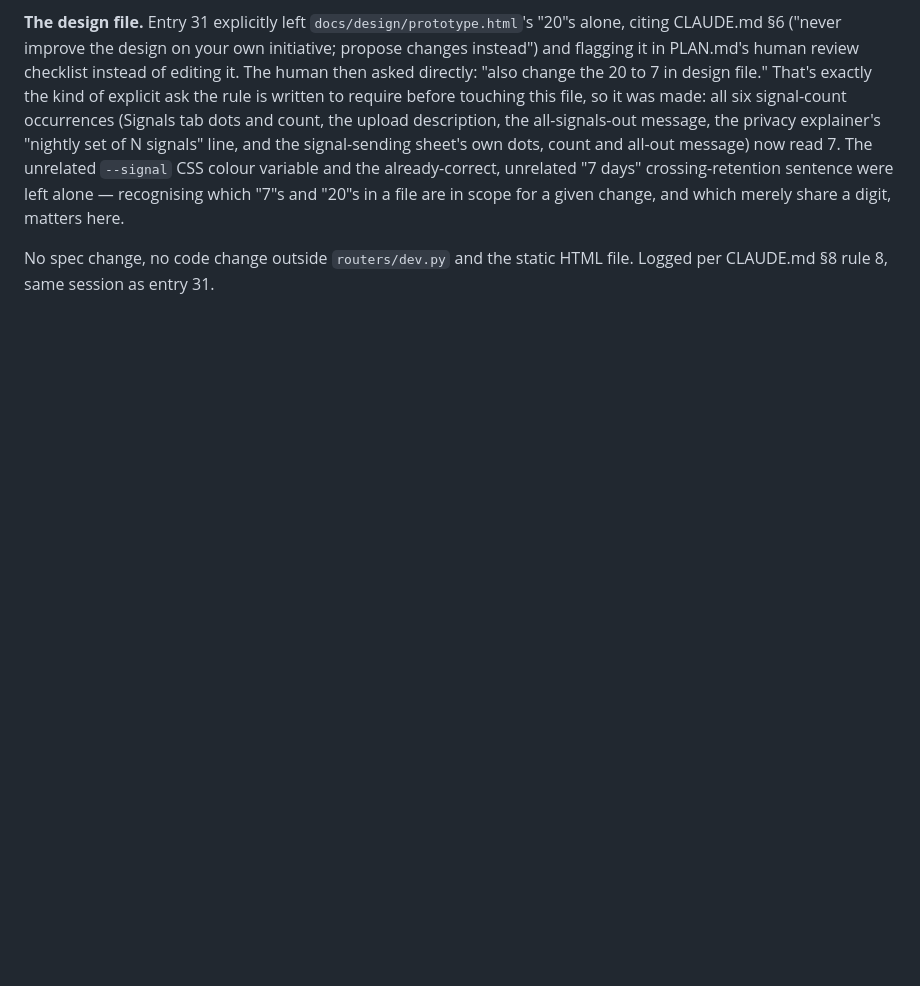
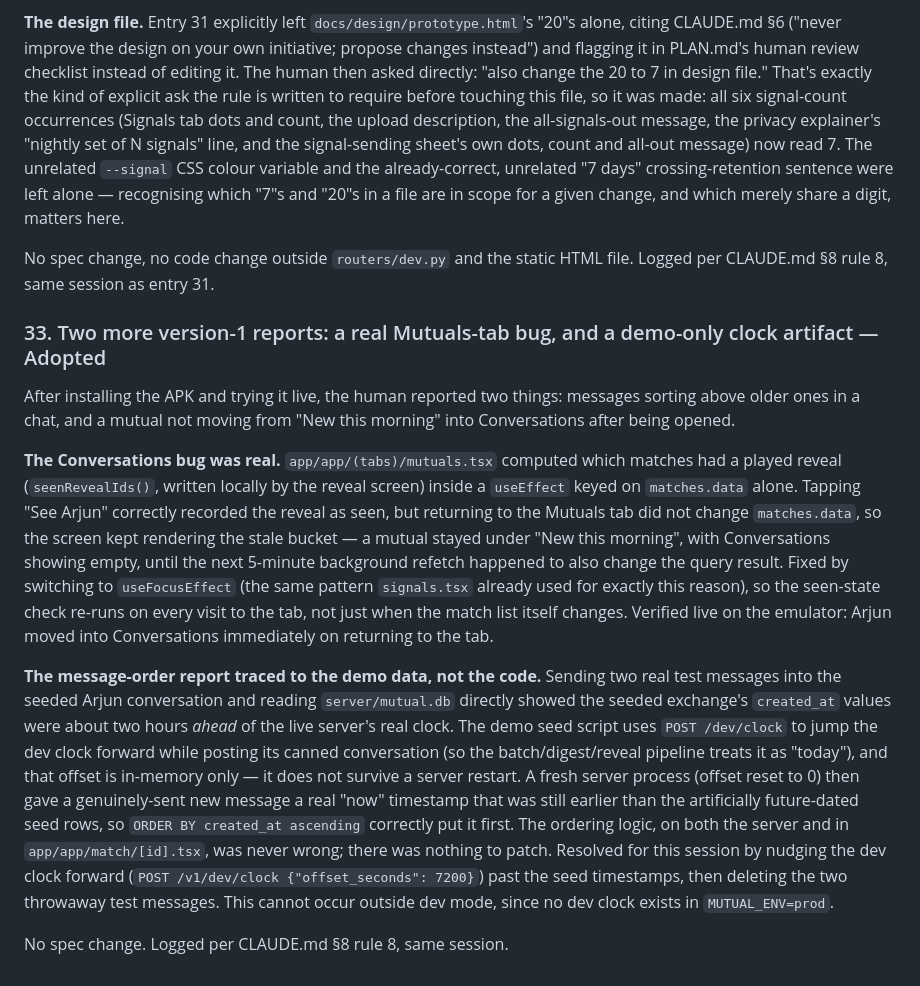
Before and after one commit to sankarpuppala/Mutual, a Markdown page: docs/DECISIONS_LOG.md, the part around the change. Rendered like a GitHub page; blank space fills up the shorter version.

Commit message:
log entry 33 and a progress-log entry for the mutuals-tab fix
Co-Authored-By: Claude Sonnet 5 <noreply@anthropic.com>

```diff
--- a/docs/DECISIONS_LOG.md
+++ b/docs/DECISIONS_LOG.md
@@ -1645,3 +1645,41 @@ change, and which merely share a digit, matters here.
 
 No spec change, no code change outside `routers/dev.py` and the static HTML
 file. Logged per CLAUDE.md §8 rule 8, same session as entry 31.
+
+### 33. Two more version-1 reports: a real Mutuals-tab bug, and a demo-only clock artifact — Adopted
+
+After installing the APK and trying it live, the human reported two things:
+messages sorting above older ones in a chat, and a mutual not moving from
+"New this morning" into Conversations after being opened.
+
+**The Conversations bug was real.** `app/app/(tabs)/mutuals.tsx` computed
+which matches had a played reveal (`seenRevealIds()`, written locally by the
+reveal screen) inside a `useEffect` keyed on `matches.data` alone. Tapping
+"See Arjun" correctly recorded the reveal as seen, but returning to the
+Mutuals tab did not change `matches.data`, so the screen kept rendering the
+stale bucket — a mutual stayed under "New this morning", with Conversations
+showing empty, until the next 5-minute background refetch happened to also
+change the query result. Fixed by switching to `useFocusEffect` (the same
+pattern `signals.tsx` already used for exactly this reason), so the seen-state
+check re-runs on every visit to the tab, not just when the match list itself
+changes. Verified live on the emulator: Arjun moved into Conversations
+immediately on returning to the tab.
+
+**The message-order report traced to the demo data, not the code.** Sending
+two real test messages into the seeded Arjun conversation and reading
+`server/mutual.db` directly showed the seeded exchange's `created_at` values
+were about two hours *ahead* of the live server's real clock. The demo seed
+script uses `POST /dev/clock` to jump the dev clock forward while posting its
+canned conversation (so the batch/digest/reveal pipeline treats it as
+"today"), and that offset is in-memory only — it does not survive a server
+restart. A fresh server process (offset reset to 0) then gave a genuinely-sent
+new message a real "now" timestamp that was still earlier than the
+artificially future-dated seed rows, so `ORDER BY created_at ascending`
+correctly put it first. The ordering logic, on both the server and in
+`app/app/match/[id].tsx`, was never wrong; there was nothing to patch.
+Resolved for this session by nudging the dev clock forward
+(`POST /v1/dev/clock {"offset_seconds": 7200}`) past the seed timestamps, then
+deleting the two throwaway test messages. This cannot occur outside dev mode,
+since no dev clock exists in `MUTUAL_ENV=prod`.
+
+No spec change. Logged per CLAUDE.md §8 rule 8, same session.
```
Also changed, not shown: PLAN.md (+27 -0 lines).
